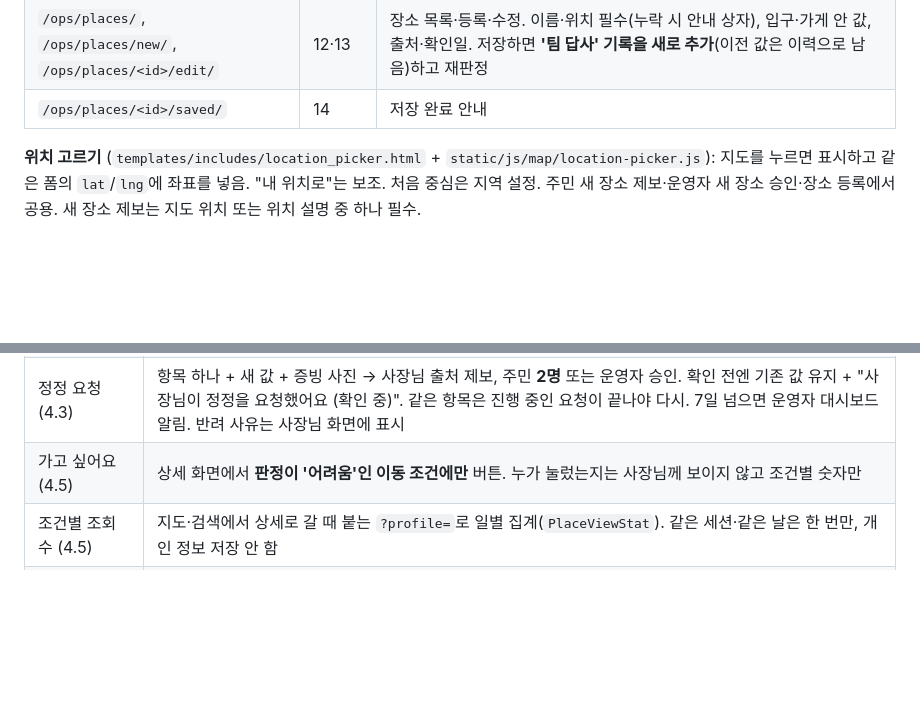
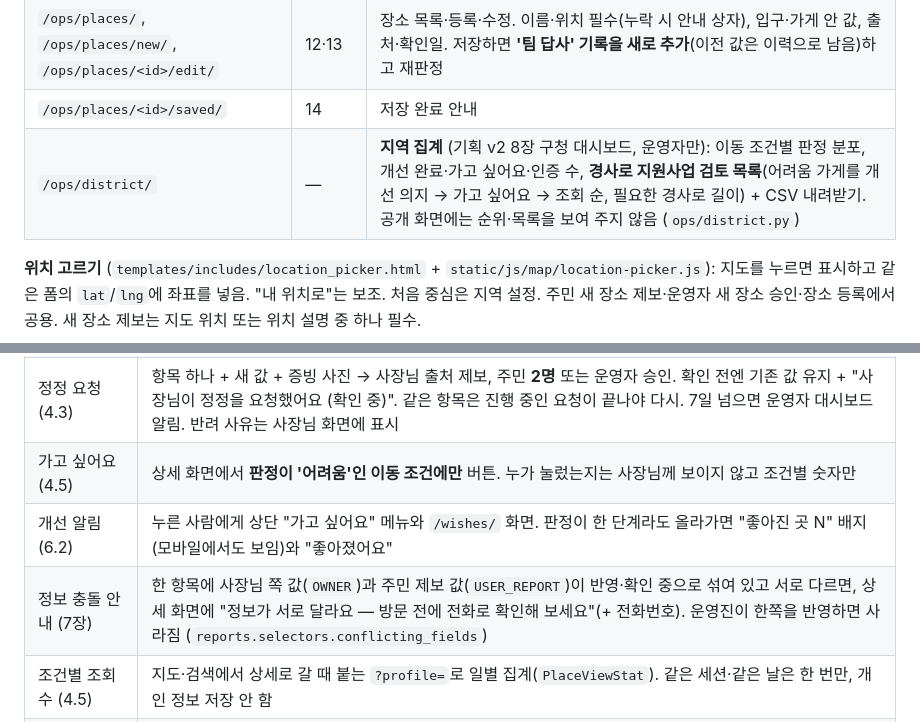
Before and after one commit to 2026-KW-HACKATHON/18_after-school-map-time, a Markdown page: docs/structure.md, 2 parts joined by grey strips. Rendered like a GitHub page; blank space fills up the shorter version.

```diff
--- a/docs/structure.md
+++ b/docs/structure.md
@@ -313,6 +313,7 @@ Django 관리자(`/admin/`)는 데이터 전체를 다루는 도구로 남겨
 | `/ops/reports/<id>/done/` | 18 | 처리 완료 안내 |
 | `/ops/places/`, `/ops/places/new/`, `/ops/places/<id>/edit/` | 12·13 | 장소 목록·등록·수정. 이름·위치 필수(누락 시 안내 상자), 입구·가게 안 값, 출처·확인일. 저장하면 **'팀 답사' 기록을 새로 추가**(이전 값은 이력으로 남음)하고 재판정 |
 | `/ops/places/<id>/saved/` | 14 | 저장 완료 안내 |
+| `/ops/district/` | — | **지역 집계** (기획 v2 8장 구청 대시보드, 운영자만): 이동 조건별 판정 분포, 개선 완료·가고 싶어요·인증 수, **경사로 지원사업 검토 목록**(어려움 가게를 개선 의지 → 가고 싶어요 → 조회 순, 필요한 경사로 길이) + CSV 내려받기. 공개 화면에는 순위·목록을 보여 주지 않음 (`ops/district.py`) |
 
 **위치 고르기** (`templates/includes/location_picker.html` + `static/js/map/location-picker.js`): 지도를 누르면 표시하고 같은 폼의 `lat`/`lng`에 좌표를 넣음. "내 위치로"는 보조. 처음 중심은 지역 설정. 주민 새 장소 제보·운영자 새 장소 승인·장소 등록에서 공용. 새 장소 제보는 지도 위치 또는 위치 설명 중 하나 필수.
 
@@ -332,6 +333,8 @@ Django 관리자(`/admin/`)는 데이터 전체를 다루는 도구로 남겨
 | 도움 제공·이동식 경사로 선언 (4.2) | 사진이 붙은 **사장님 출처 제보**(`Report.source=OWNER`) → 주민 **1명** 확인 또는 운영자 승인 후 반영. 반영되면 판정 엔진의 경사로 1/8 규칙으로 "도움 받으면 들어갈 수 있어요", 긍정 배지 "도움 제공 가게"(OP-5) |
 | 정정 요청 (4.3) | 항목 하나 + 새 값 + 증빙 사진 → 사장님 출처 제보, 주민 **2명** 또는 운영자 승인. 확인 전엔 기존 값 유지 + "사장님이 정정을 요청했어요 (확인 중)". 같은 항목은 진행 중인 요청이 끝나야 다시. 7일 넘으면 운영자 대시보드 알림. 반려 사유는 사장님 화면에 표시 |
 | 가고 싶어요 (4.5) | 상세 화면에서 **판정이 '어려움'인 이동 조건에만** 버튼. 누가 눌렀는지는 사장님께 보이지 않고 조건별 숫자만 |
+| 개선 알림 (6.2) | 누른 사람에게 상단 "가고 싶어요" 메뉴와 `/wishes/` 화면. 판정이 한 단계라도 올라가면 "좋아진 곳 N" 배지(모바일에서도 보임)와 "좋아졌어요" |
+| 정보 충돌 안내 (7장) | 한 항목에 사장님 쪽 값(`OWNER`)과 주민 제보 값(`USER_REPORT`)이 반영·확인 중으로 섞여 있고 서로 다르면, 상세 화면에 "정보가 서로 달라요 — 방문 전에 전화로 확인해 보세요"(+ 전화번호). 운영진이 한쪽을 반영하면 사라짐 (`reports.selectors.conflicting_fields`) |
 | 조건별 조회 수 (4.5) | 지도·검색에서 상세로 갈 때 붙는 `?profile=`로 일별 집계(`PlaceViewStat`). 같은 세션·같은 날은 한 번만, 개인 정보 저장 안 함 |
 | 사진 교체 요청 (4.4) | `/owner/places/<id>/photo/`: 이유 + 새 사진 → 값 없는 사장님 출처 제보. **주민 확인 없이 운영자만** 승인(얼굴·번호판 확인, `required_confirmations`가 `None`). 승인되면 최신 입구 사진으로 보임. 삭제 요청은 받지 않음 |
 | 사장님 대시보드 | `/owner/places/<id>/`: **지금 지도에 보이는 판정**, 이번 달 조건별 조회·가고 싶어요, **경사로 가이드(단차 × 8)**, 지원사업, 보낸 요청과 처리 결과, 건물에 있으면 건물 개선 효과 공유 링크, 법 위반 판정 아님 안내(OP-8) |
```
Also changed, not shown: README.md (+4 -1 lines).
